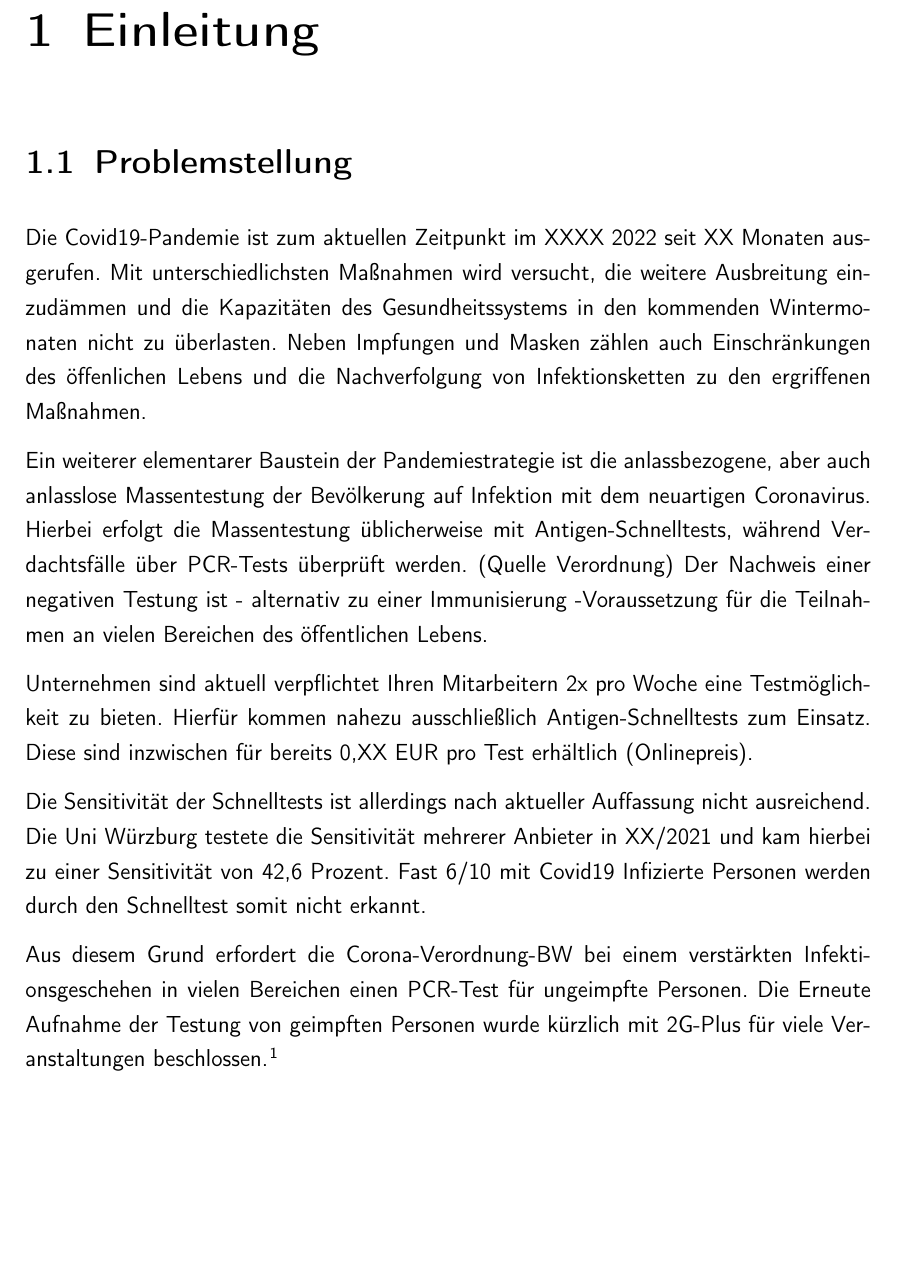
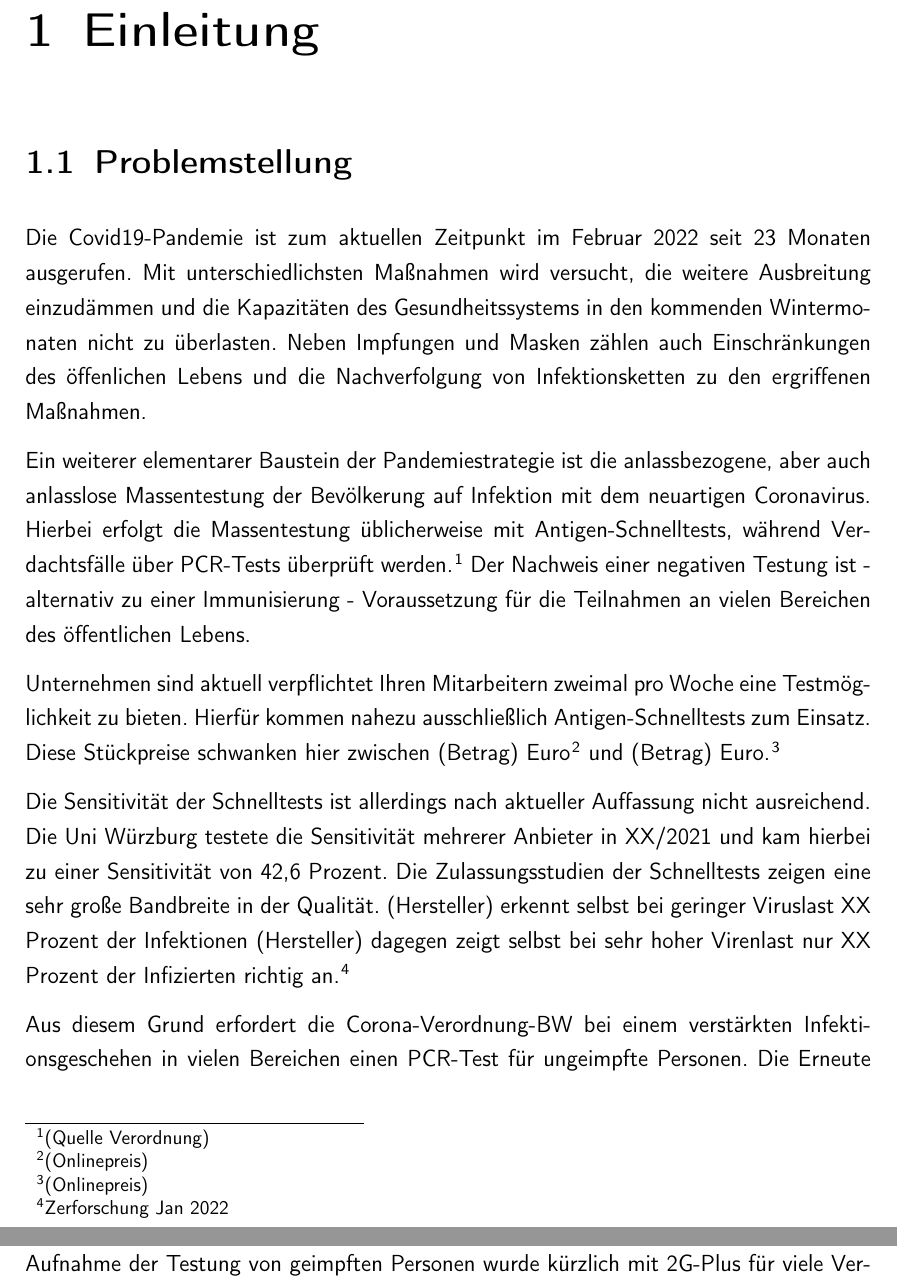
Before and after one commit to SR-71x2/FPA1, a LaTeX document (LaTeX/master.tex, which reads LaTeX/C1_Einleitung.tex): part of page 4 of 14 before the commit and two parts of pages 5 and 6 of 15 after it, the two joined at a grey line, cut so that both start at the same text, the shorter picture padded with empty space. Compiled offline with pdfLaTeX.

Commit message:
Minor Changes an der Einleitung.

```diff
--- a/LaTeX/C1_Einleitung.tex
+++ b/LaTeX/C1_Einleitung.tex
@@ -1,15 +1,31 @@
 % !TEX root =  master.tex
 \chapter{Einleitung}
 \section{Problemstellung}
-Die Covid19-Pandemie ist zum aktuellen Zeitpunkt im XXXX 2022 seit XX Monaten ausgerufen. Mit unterschiedlichsten Maßnahmen wird versucht, die weitere Ausbreitung einzudämmen und die Kapazitäten des Gesundheitssystems in den kommenden Wintermonaten nicht zu überlasten. Neben Impfungen und Masken zählen auch Einschränkungen des öffenlichen Lebens und die Nachverfolgung von Infektionsketten zu den ergriffenen Maßnahmen.
+Die Covid19-Pandemie ist zum aktuellen Zeitpunkt im Februar 2022 seit 23 Monaten ausgerufen.
+Mit unterschiedlichsten Maßnahmen wird versucht, die weitere Ausbreitung einzudämmen und die Kapazitäten des Gesundheitssystems in den kommenden Wintermonaten nicht zu überlasten.
+Neben Impfungen und Masken zählen auch Einschränkungen des öffenlichen Lebens und die Nachverfolgung von Infektionsketten zu den ergriffenen Maßnahmen.
 
-Ein weiterer elementarer Baustein der Pandemiestrategie ist die anlassbezogene, aber auch anlasslose Massentestung der Bevölkerung auf Infektion mit dem neuartigen Coronavirus. Hierbei erfolgt die Massentestung üblicherweise mit Antigen-Schnelltests, während Verdachtsfälle über PCR-Tests überprüft werden. (Quelle Verordnung) Der Nachweis einer negativen Testung ist - alternativ zu einer Immunisierung -Voraussetzung für die Teilnahmen an vielen Bereichen des öffentlichen Lebens.
+Ein weiterer elementarer Baustein der Pandemiestrategie ist die anlassbezogene, aber auch anlasslose Massentestung der Bevölkerung auf Infektion mit dem neuartigen Coronavirus.
+Hierbei erfolgt die Massentestung üblicherweise mit Antigen-Schnelltests, während Verdachtsfälle über PCR-Tests überprüft werden.
+\footnote{(Quelle Verordnung)}
+ Der Nachweis einer negativen Testung ist - alternativ zu einer Immunisierung - Voraussetzung für die Teilnahmen an vielen Bereichen des öffentlichen Lebens.
 
-Unternehmen sind aktuell verpflichtet Ihren Mitarbeitern 2x pro Woche eine Testmöglichkeit zu bieten. Hierfür kommen nahezu ausschließlich Antigen-Schnelltests zum Einsatz. Diese sind inzwischen für bereits 0,XX EUR pro Test erhältlich (Onlinepreis).
+Unternehmen sind aktuell verpflichtet Ihren Mitarbeitern zweimal pro Woche eine Testmöglichkeit zu bieten.
+Hierfür kommen nahezu ausschließlich Antigen-Schnelltests zum Einsatz.
+Diese Stückpreise schwanken hier zwischen (Betrag) Euro
+\footnote{(Onlinepreis)}
+und (Betrag) Euro.
+\footnote{(Onlinepreis)}
 
-Die Sensitivität der Schnelltests ist allerdings nach aktueller Auffassung nicht ausreichend. Die Uni Würzburg testete die Sensitivität mehrerer Anbieter in XX/2021 und kam hierbei zu einer Sensitivität von 42,6 Prozent. Fast 6/10 mit Covid19 Infizierte Personen werden durch den Schnelltest somit nicht erkannt.
+Die Sensitivität der Schnelltests ist allerdings nach aktueller Auffassung nicht ausreichend.
+Die Uni Würzburg testete die Sensitivität mehrerer Anbieter in XX/2021 und kam hierbei zu einer Sensitivität von 42,6 Prozent.
+Die Zulassungsstudien der Schnelltests zeigen eine sehr große Bandbreite in der Qualität.
+(Hersteller) erkennt selbst bei geringer Viruslast XX Prozent der Infektionen
+(Hersteller) dagegen zeigt selbst bei sehr hoher Virenlast nur XX Prozent der Infizierten richtig an.
+\footnote{Zerforschung Jan 2022}
 
-Aus diesem Grund erfordert die Corona-Verordnung-BW bei einem verstärkten Infektionsgeschehen in vielen Bereichen einen PCR-Test für ungeimpfte Personen. Die Erneute Aufnahme der Testung von geimpften Personen wurde kürzlich mit 2G-Plus für viele Veranstaltungen beschlossen.
+Aus diesem Grund erfordert die Corona-Verordnung-BW bei einem verstärkten Infektionsgeschehen in vielen Bereichen einen PCR-Test für ungeimpfte Personen.
+Die Erneute Aufnahme der Testung von geimpften Personen wurde kürzlich mit 2G-Plus für viele Veranstaltungen beschlossen.
 \footnote{Verordnung / Zeitung MPK}
 
 Die Uni Würzburg testete im XXXX 2021 die Produkte mehrerer Hersteller.
```
Also changed, not shown: LaTeX/acronyms.tex (+2 -6 lines), LaTeX/master.tex (+2 -2 lines).
